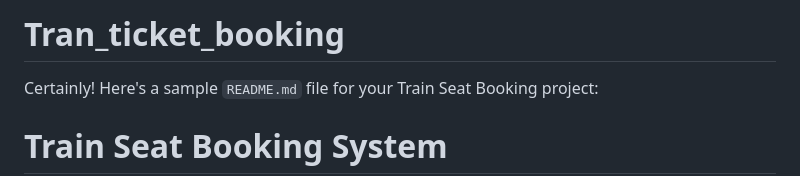
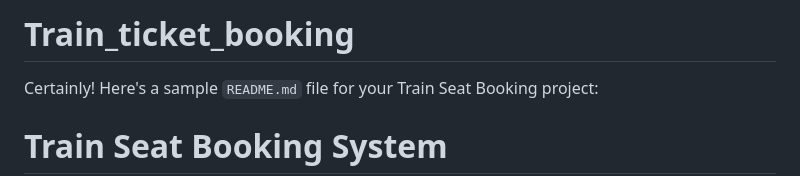
Before and after one commit to ashugiricool4/Train_ticket_booking, a Markdown page: README.md, the part around the change. Drawn GitHub-style.

```diff
--- a/README.md
+++ b/README.md
@@ -1,4 +1,4 @@
-# Tran_ticket_booking
+# Train_ticket_booking
 
 Certainly! Here's a sample `README.md` file for your Train Seat Booking project:
 
```
